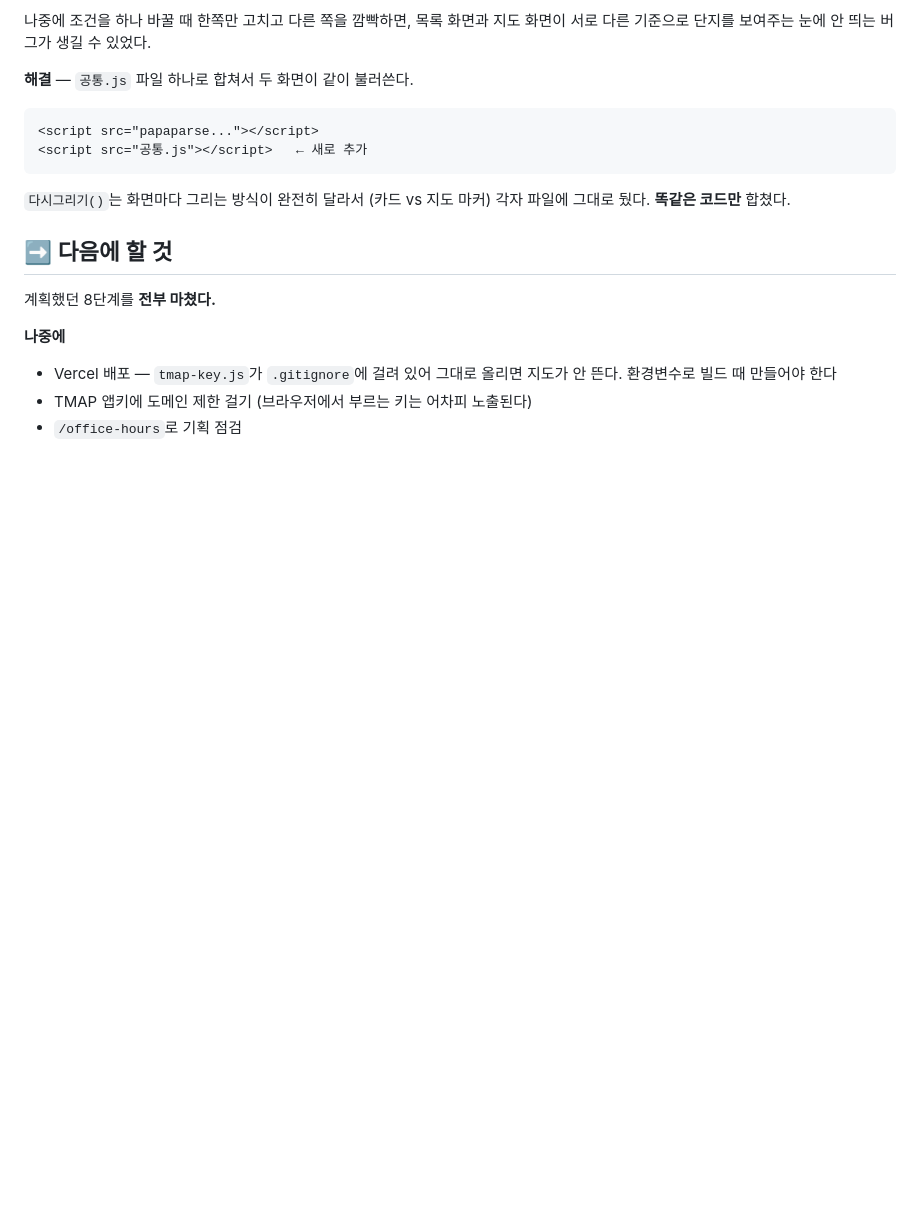
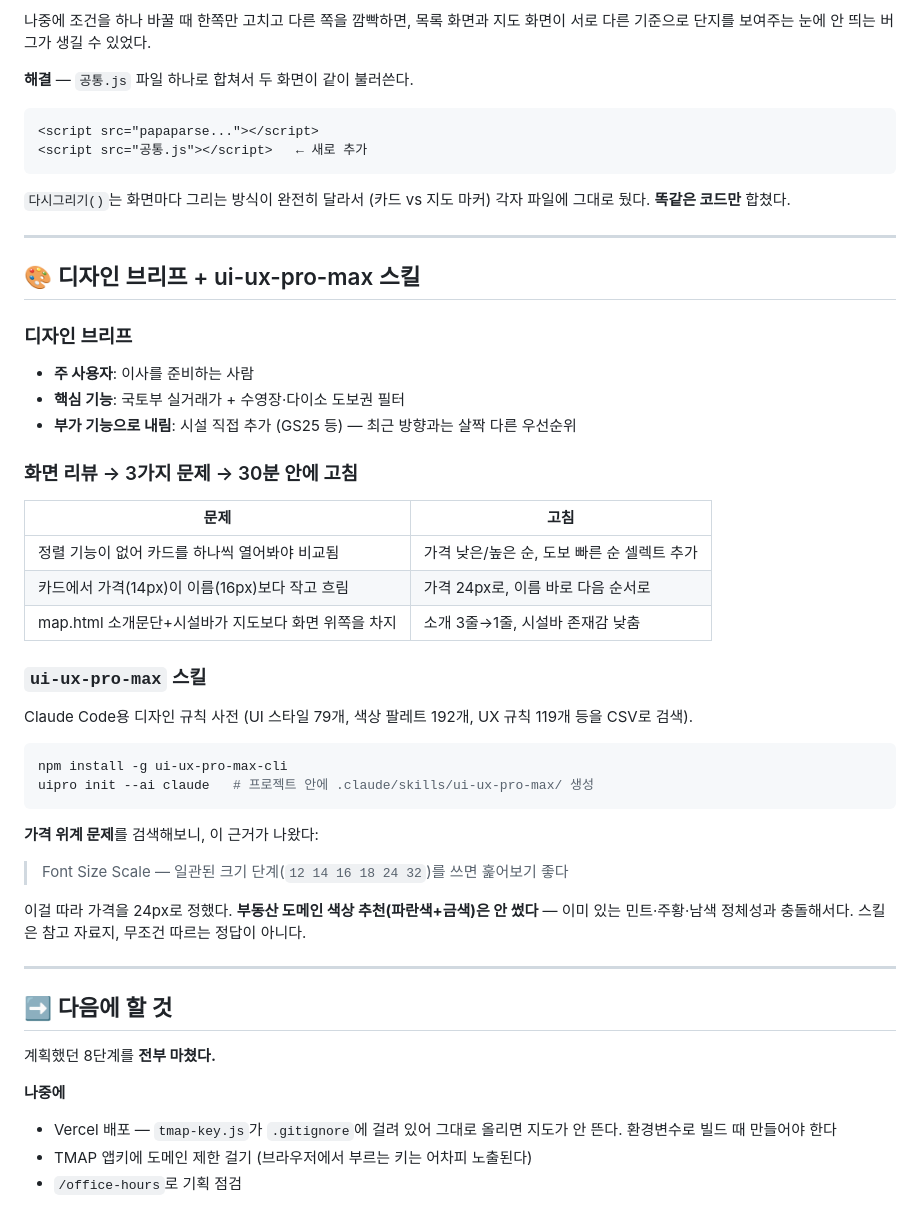
Before and after one commit to seoyunkim129/jasuhaja, a Markdown page: docs/작업기록.md, the part around the change. Rendered like a GitHub page; blank space fills up the shorter version.

Commit message:
작업기록: 디자인 브리프 + ui-ux-pro-max 적용 반영
Co-Authored-By: Claude Sonnet 5 <noreply@anthropic.com>

````diff
--- a/docs/작업기록.md
+++ b/docs/작업기록.md
@@ -223,6 +223,41 @@ HTTP 429 QUOTA_EXCEEDED
 
 `다시그리기()`는 화면마다 그리는 방식이 완전히 달라서 (카드 vs 지도 마커) 각자 파일에 그대로 뒀다. **똑같은 코드만** 합쳤다.
 
+---
+
+## 🎨 디자인 브리프 + ui-ux-pro-max 스킬
+
+### 디자인 브리프
+
+- **주 사용자**: 이사를 준비하는 사람
+- **핵심 기능**: 국토부 실거래가 + 수영장·다이소 도보권 필터
+- **부가 기능으로 내림**: 시설 직접 추가 (GS25 등) — 최근 방향과는 살짝 다른 우선순위
+
+### 화면 리뷰 → 3가지 문제 → 30분 안에 고침
+
+| 문제 | 고침 |
+| --- | --- |
+| 정렬 기능이 없어 카드를 하나씩 열어봐야 비교됨 | 가격 낮은/높은 순, 도보 빠른 순 셀렉트 추가 |
+| 카드에서 가격(14px)이 이름(16px)보다 작고 흐림 | 가격 24px로, 이름 바로 다음 순서로 |
+| map.html 소개문단+시설바가 지도보다 화면 위쪽을 차지 | 소개 3줄→1줄, 시설바 존재감 낮춤 |
+
+### `ui-ux-pro-max` 스킬
+
+Claude Code용 디자인 규칙 사전 (UI 스타일 79개, 색상 팔레트 192개, UX 규칙 119개 등을 CSV로 검색).
+
+```bash
+npm install -g ui-ux-pro-max-cli
+uipro init --ai claude   # 프로젝트 안에 .claude/skills/ui-ux-pro-max/ 생성
+```
+
+**가격 위계 문제**를 검색해보니, 이 근거가 나왔다:
+
+> Font Size Scale — 일관된 크기 단계(`12 14 16 18 24 32`)를 쓰면 훑어보기 좋다
+
+이걸 따라 가격을 24px로 정했다. **부동산 도메인 색상 추천(파란색+금색)은 안 썼다** — 이미 있는 민트·주황·남색 정체성과 충돌해서다. 스킬은 참고 자료지, 무조건 따르는 정답이 아니다.
+
+---
+
 ## ➡️ 다음에 할 것
 
 계획했던 8단계를 **전부 마쳤다.**
````
